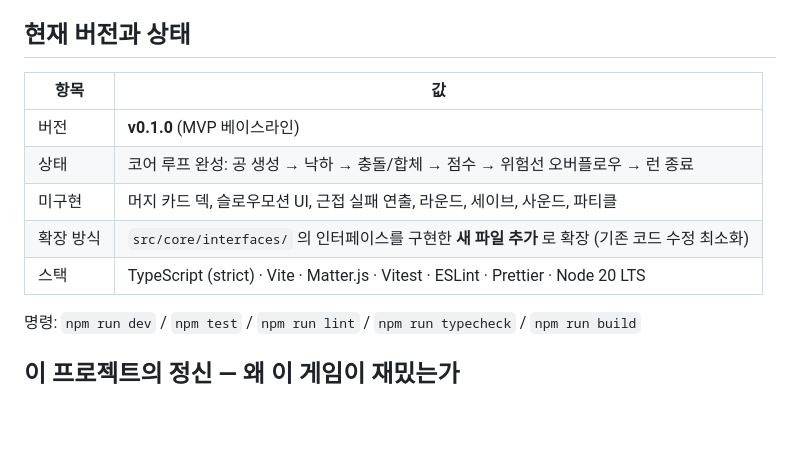
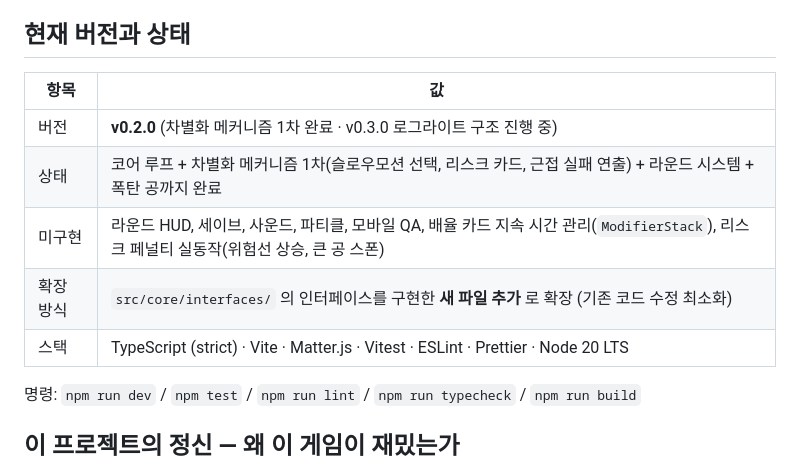
Before and after one commit to thehuihuifam/merge-roguelite, a Markdown page: CONTEXT.md, the part around the change. Drawn GitHub-style; blank space fills up the shorter version.

Commit message:
docs: sync CONTEXT.md and add update rule to AGENTS.md 4.7
- AGENTS.md 4.7: 주요 마일스톤(v0.x.0) 완료 또는 CONTEXT.md '미구현' 항목
  구현 시 CONTEXT.md '현재 버전과 상태' 표를 같은 PR 에서 갱신하는 규칙 추가.
- CONTEXT.md '현재 버전과 상태' 표를 실제 진행 상황에 맞게 갱신.
  - 버전: v0.1.0 -> v0.2.0 (PROGRESS.md 의 v0.2.0 섹션 Task 1.1~1.4 전부
    완료, v0.3.0 은 Task 2.1~2.3 완료 / 2.4~ 진행 중)
  - 상태: 코어 루프 + 차별화 메커니즘 1차 + 라운드 시스템 + 폭탄 공 완료
  - 미구현: 구현된 항목(머지 카드 덱, 슬로우모션 UI, 근접 실패 연출,
    라운드) 제거, 남은 항목만 유지

소스 코드, PROGRESS.md, 설정 파일은 변경하지 않음.

Co-authored-by: arena-agent <297053741+arena-agent@users.noreply.github.com>

```diff
--- a/CONTEXT.md
+++ b/CONTEXT.md
@@ -6,13 +6,13 @@
 
 ## 현재 버전과 상태
 
-| 항목      | 값                                                                                             |
-| --------- | ---------------------------------------------------------------------------------------------- |
-| 버전      | **v0.1.0** (MVP 베이스라인)                                                                    |
-| 상태      | 코어 루프 완성: 공 생성 → 낙하 → 충돌/합체 → 점수 → 위험선 오버플로우 → 런 종료                |
-| 미구현    | 머지 카드 덱, 슬로우모션 UI, 근접 실패 연출, 라운드, 세이브, 사운드, 파티클                    |
-| 확장 방식 | `src/core/interfaces/` 의 인터페이스를 구현한 **새 파일 추가** 로 확장 (기존 코드 수정 최소화) |
-| 스택      | TypeScript (strict) · Vite · Matter.js · Vitest · ESLint · Prettier · Node 20 LTS              |
+| 항목      | 값                                                                                                                                      |
+| --------- | --------------------------------------------------------------------------------------------------------------------------------------- |
+| 버전      | **v0.2.0** (차별화 메커니즘 1차 완료 · v0.3.0 로그라이트 구조 진행 중)                                                                  |
+| 상태      | 코어 루프 + 차별화 메커니즘 1차(슬로우모션 선택, 리스크 카드, 근접 실패 연출) + 라운드 시스템 + 폭탄 공까지 완료                        |
+| 미구현    | 라운드 HUD, 세이브, 사운드, 파티클, 모바일 QA, 배율 카드 지속 시간 관리(`ModifierStack`), 리스크 페널티 실동작(위험선 상승, 큰 공 스폰) |
+| 확장 방식 | `src/core/interfaces/` 의 인터페이스를 구현한 **새 파일 추가** 로 확장 (기존 코드 수정 최소화)                                          |
+| 스택      | TypeScript (strict) · Vite · Matter.js · Vitest · ESLint · Prettier · Node 20 LTS                                                       |
 
 명령: `npm run dev` / `npm test` / `npm run lint` / `npm run typecheck` / `npm run build`
 
```
Also changed, not shown: AGENTS.md (+1 -1 lines).
